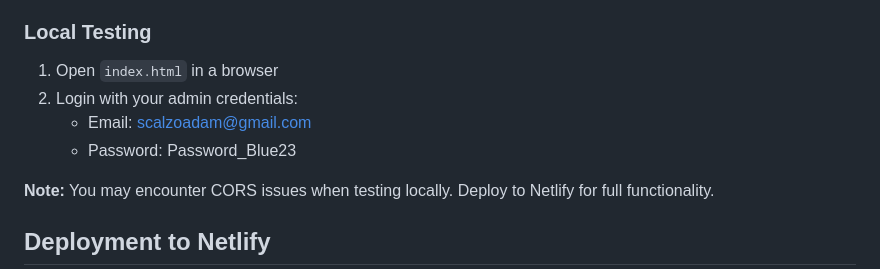
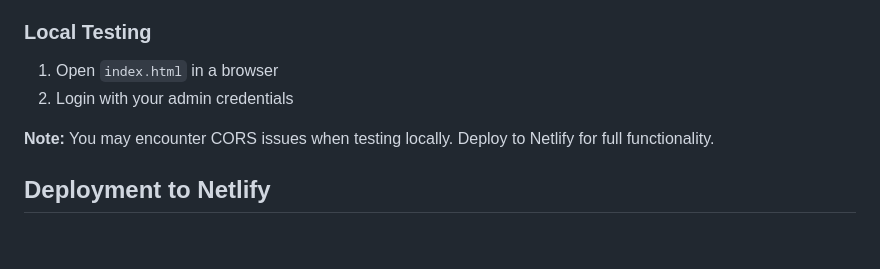
Before and after one commit to Acscalzo/deskringer, a Markdown page: admin-site/README.md, the part around the change. Drawn GitHub-style; blank space fills up the shorter version.

Commit message:
Remove documentation files and exposed credentials
- Delete test_login.py (contained hardcoded password)
- Delete PROJECT_STATUS.md (contained hardcoded password)
- Remove credentials from admin-site/README.md
- Delete Claude documentation files (CLAUDE_CODE_PROMPT.md, etc.)
- Delete setup guides and notes (STRIPE_SETUP.md, etc.)
- Keep only essential READMEs for website, backend, and admin-site

🤖 Generated with [Claude Code](https://claude.com/claude-code)

Co-Authored-By: Claude Sonnet 4.5 <noreply@anthropic.com>

```diff
--- a/admin-site/README.md
+++ b/admin-site/README.md
@@ -38,9 +38,7 @@ This is configured in `js/config.js`. Update the `API_BASE_URL` if your backend
 ### Local Testing
 
 1. Open `index.html` in a browser
-2. Login with your admin credentials:
-   - Email: scalzoadam@gmail.com
-   - Password: Password_Blue23
+2. Login with your admin credentials
 
 **Note:** You may encounter CORS issues when testing locally. Deploy to Netlify for full functionality.
 
```
